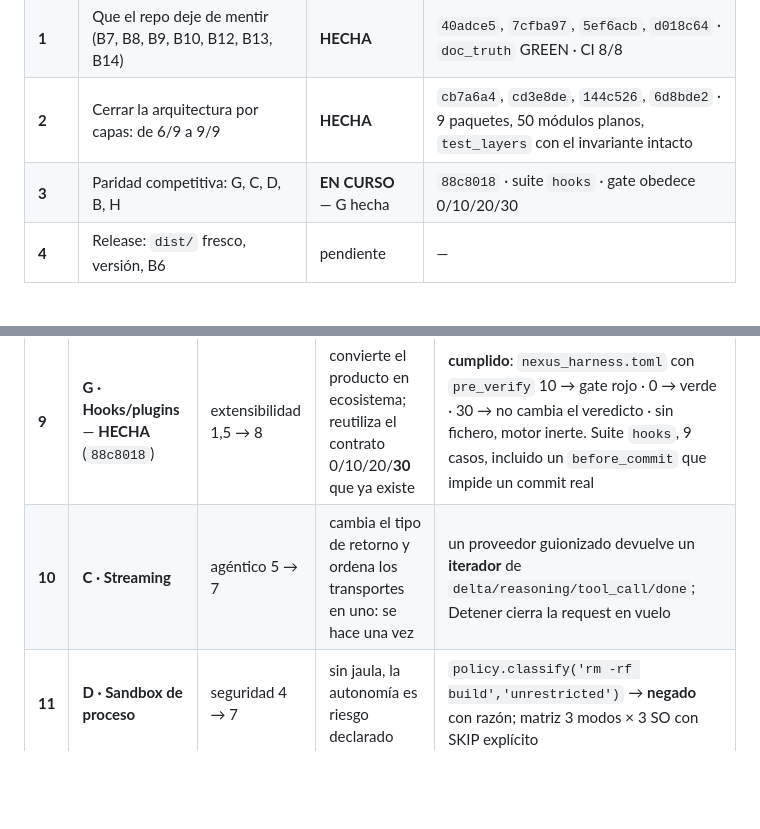
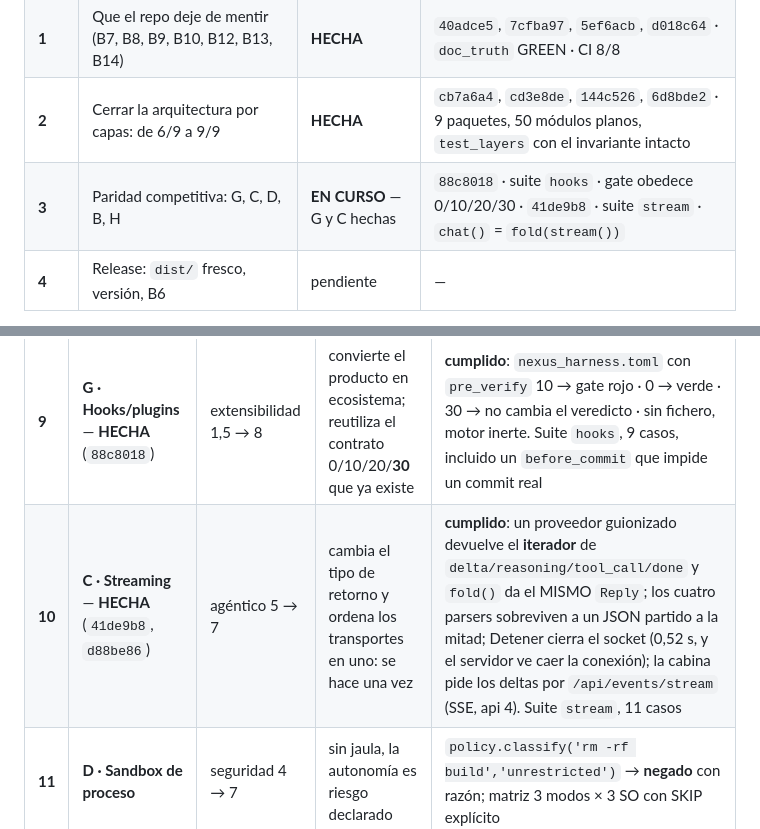
Before and after one commit to AdrenalinexV/nexus-harness, a Markdown page: docs/ROADMAP.md, 2 parts joined by grey strips. Rendered like a GitHub page; blank space fills up the shorter version.

```diff
--- a/docs/ROADMAP.md
+++ b/docs/ROADMAP.md
@@ -21,7 +21,7 @@ Medido hoy: 61 suites · 217 ficheros · 57 módulos planos · 12 carpetas · 0
 | **0** | Tipografía determinista: 2 familias OFL en el paquete, 0 recursos externos | **HECHA** | `ef36f95` · suite `fonts` · DOM `[href],[src]` con `^https?` → 0 |
 | **1** | Que el repo deje de mentir (B7, B8, B9, B10, B12, B13, B14) | **HECHA** | `40adce5`, `7cfba97`, `5ef6acb`, `d018c64` · `doc_truth` GREEN · CI 8/8 |
 | **2** | Cerrar la arquitectura por capas: de 6/9 a 9/9 | **HECHA** | `cb7a6a4`, `cd3e8de`, `144c526`, `6d8bde2` · 9 paquetes, 50 módulos planos, `test_layers` con el invariante intacto |
-| **3** | Paridad competitiva: G, C, D, B, H | **EN CURSO** — G hecha | `88c8018` · suite `hooks` · gate obedece 0/10/20/30 |
+| **3** | Paridad competitiva: G, C, D, B, H | **EN CURSO** — G y C hechas | `88c8018` · suite `hooks` · gate obedece 0/10/20/30 · `41de9b8` · suite `stream` · `chat()` = `fold(stream())` |
 | **4** | Release: `dist/` fresco, versión, B6 | pendiente | — |
 
 **Puntuación de referencia (no re-puntuada):** `AUDIT_2026-10-29.md` §4 midió **media 4,55/10** con estos
@@ -78,7 +78,7 @@ mismo commit que mueve los ficheros. Cierre de fase: **9 paquetes**, `flat` de 5
 | # | salto | eje que sube | por qué en este orden | criterio rojo → verde |
 |---|---|---|---|---|
 | **9** | **G · Hooks/plugins** — **HECHA** (`88c8018`) | extensibilidad 1,5 → 8 | convierte el producto en ecosistema; reutiliza el contrato 0/10/20/**30** que ya existe | **cumplido**: `nexus_harness.toml` con `pre_verify` 10 → gate rojo · 0 → verde · 30 → no cambia el veredicto · sin fichero, motor inerte. Suite `hooks`, 9 casos, incluido un `before_commit` que impide un commit real |
-| **10** | **C · Streaming** | agéntico 5 → 7 | cambia el tipo de retorno y ordena los transportes en uno: se hace una vez | un proveedor guionizado devuelve un **iterador** de `delta/reasoning/tool_call/done`; Detener cierra la request en vuelo |
+| **10** | **C · Streaming** — **HECHA** (`41de9b8`, `d88be86`) | agéntico 5 → 7 | cambia el tipo de retorno y ordena los transportes en uno: se hace una vez | **cumplido**: un proveedor guionizado devuelve el **iterador** de `delta/reasoning/tool_call/done` y `fold()` da el MISMO `Reply`; los cuatro parsers sobreviven a un JSON partido a la mitad; Detener cierra el socket (0,52 s, y el servidor ve caer la conexión); la cabina pide los deltas por `/api/events/stream` (SSE, api 4). Suite `stream`, 11 casos |
 | **11** | **D · Sandbox de proceso** | seguridad 4 → 7 | sin jaula, la autonomía es riesgo declarado | `policy.classify('rm -rf build','unrestricted')` → **negado** con razón; matriz 3 modos × 3 SO con SKIP explícito |
 | **12** | **B · LSP** | código 6 → 8 | el stdio JSON-RPC ya existe; degrada al mapa AST | tool `definition` sobre un fixture devuelve `fichero:línea`; sin servidor → fallback **con razón impresa** |
 | **13** | **H · Evals** | tareas 6 → 8 | mide capacidad; hoy son 7 tareas en 1 lenguaje | ~20 tareas en 3 lenguajes + mutar 3 líneas pone ≥1 test rojo; la negativa sigue en 10/10 |
```
Also changed, not shown: docs/BACKLOG.md (+3 -2 lines).
